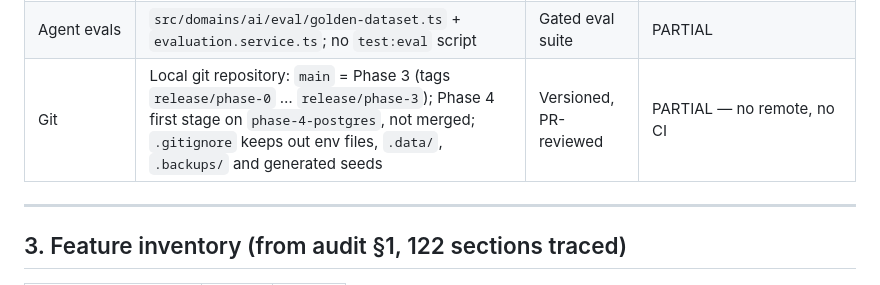
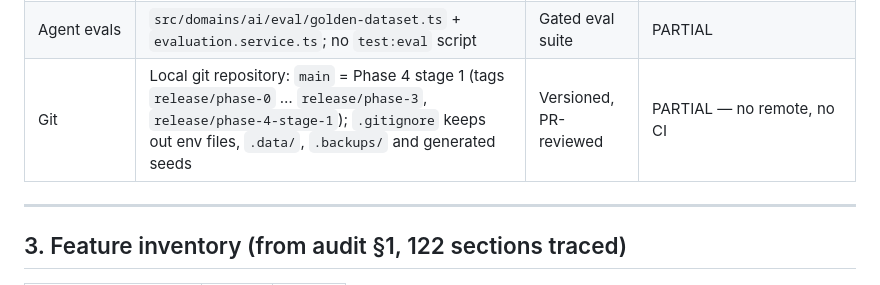
Before and after one commit to Kawshik-khan/AXIL, a Markdown page: .agent/STATUS.md, the part around one of its changes. GitHub-like rendering.

Commit message:
docs(status): Phase 4 stage 1 merged to main and tagged release/phase-4-stage-1
Co-Authored-By: Claude Opus 5.5 <noreply@anthropic.com>

```diff
--- a/.agent/STATUS.md
+++ b/.agent/STATUS.md
@@ -43,7 +43,7 @@
 | Type-check / build | `npm run type-check` reports 0 errors (FX-38 removed the dead repositories; `declarations.d.ts` no longer shadows Next.js types); `next build` exits 0 (230 pages) | Zero errors, build passes | LIVE (H15 closed) |
 | Tests | `npm test` → 27 custom suites, 855 tests, all pass (suites use the demo AI and never a live model unless `TEST_LLM_LIVE=1`, and never a database from the local env); `npm run test:pg` runs all 27 with the store persisted to in-memory Postgres (PGlite) and reloads each store record by record — all identical. `phase4-postgres-tests.ts` (30, Phase 4: migrations, the Postgres store, lease and fencing, refused rows, backfill / verify / export and the scripts end to end on temporary data), `phase3-truthfulness-tests.ts` (54, Phase 3: enterprise scoping, honest integrations, order lifecycle, safety controls, impersonation, invitations, AI provider, and a grep gate for known fabrication patterns and stray order-status writers), `security-regression-tests.ts` (46, Phase 0), `rbac-matrix-tests.ts` (287, Phase 1), `phase1-integrity-tests.ts` (61, Phase 1 + review fixes), `persistence-tests.ts` (8, real store in child processes), `phase2-analytics-tests.ts` (6) and `phase2-readonly-tests.ts` (14; sweeps all 141 tenant and 16 platform GET routes for store changes and write requests) among them; `scripts/smoke-security.mjs` replays the exploits against a running server | Unit + integration + eval + E2E | PARTIAL — no E2E/UI tests, no load test (FX-63) |
 | Agent evals | `src/domains/ai/eval/golden-dataset.ts` + `evaluation.service.ts`; no `test:eval` script | Gated eval suite | PARTIAL |
-| Git | Local git repository: `main` = Phase 3 (tags `release/phase-0` … `release/phase-3`); Phase 4 first stage on `phase-4-postgres`, not merged; `.gitignore` keeps out env files, `.data/`, `.backups/` and generated seeds | Versioned, PR-reviewed | PARTIAL — no remote, no CI |
+| Git | Local git repository: `main` = Phase 4 stage 1 (tags `release/phase-0` … `release/phase-3`, `release/phase-4-stage-1`); `.gitignore` keeps out env files, `.data/`, `.backups/` and generated seeds | Versioned, PR-reviewed | PARTIAL — no remote, no CI |
 
 ---
 
```
Also changed, not shown: other parts of .agent/STATUS.md (+1 -1 lines).
